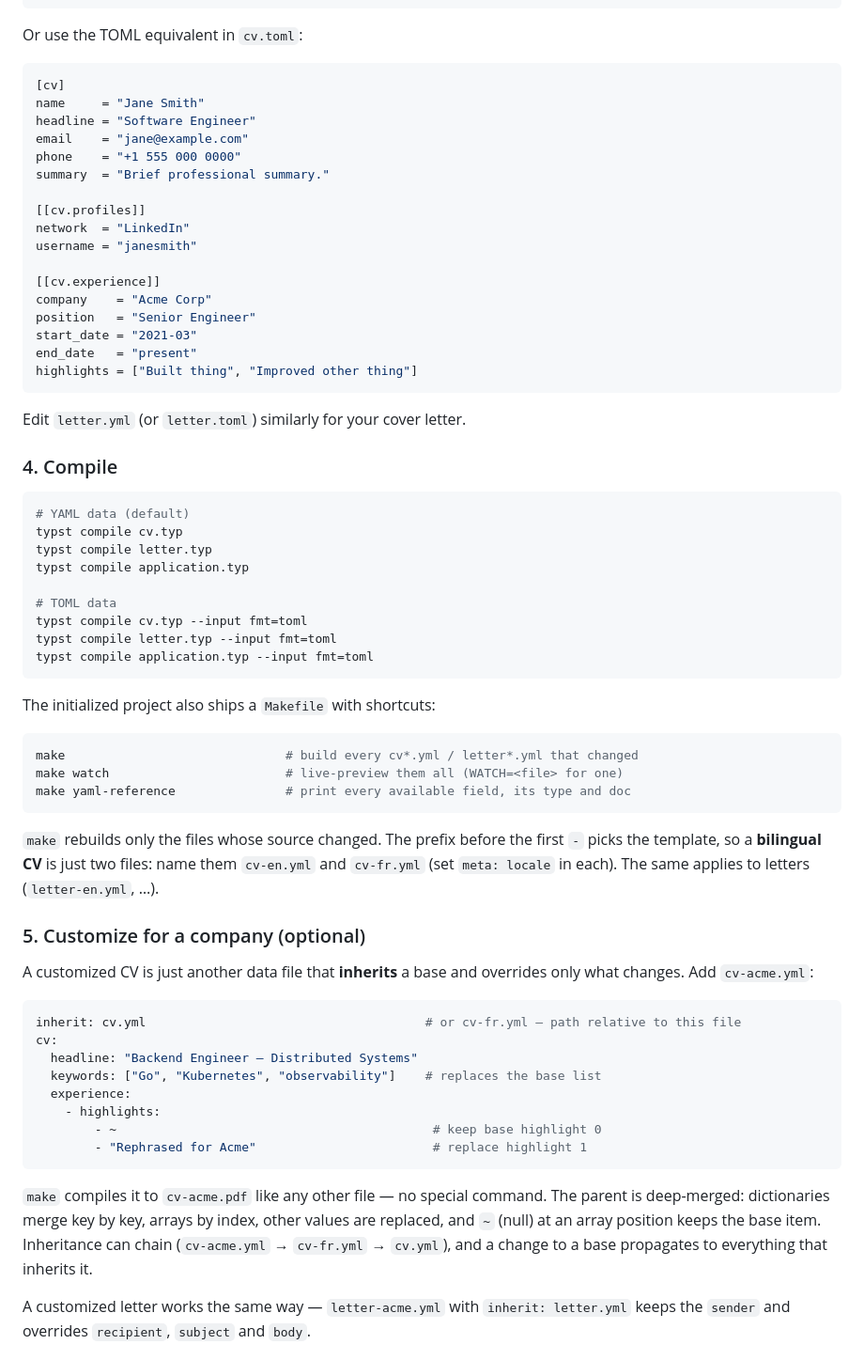
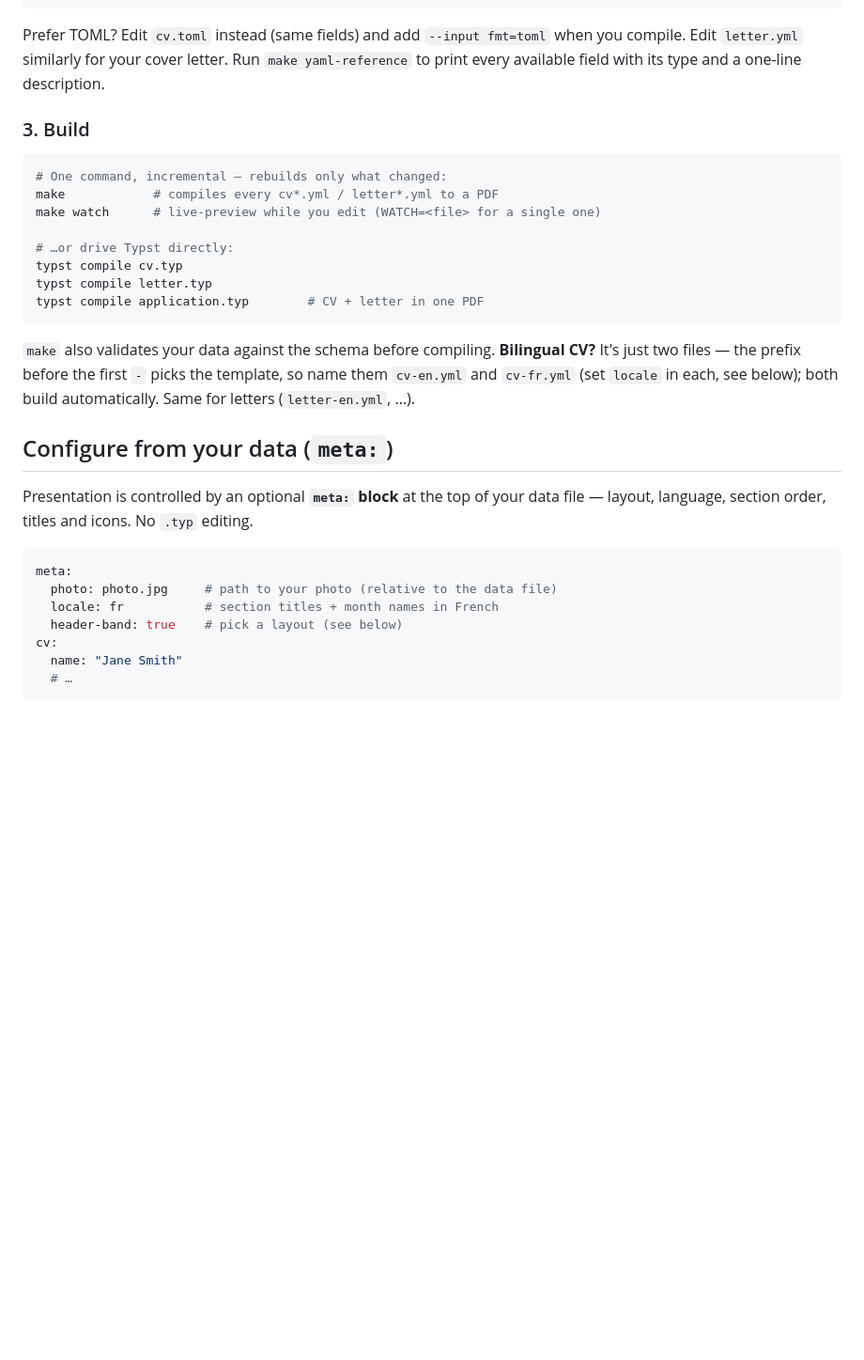
Before and after one commit to bbinet/polycv, a Markdown page: README.md, the part around one of its changes. Shown at 94% size. Drawn GitHub-style; blank space fills up the shorter version.

````diff
--- a/README.md
+++ b/README.md
@@ -93,70 +88,34 @@ cv:
         - "Improved other thing"
 ```
 
-Or use the TOML equivalent in `cv.toml`:
+Prefer TOML? Edit `cv.toml` instead (same fields) and add `--input fmt=toml` when you compile. Edit `letter.yml` similarly for your cover letter. Run `make yaml-reference` to print every available field with its type and a one-line description.
 
-```toml
-[cv]
-name     = "Jane Smith"
-headline = "Software Engineer"
-email    = "jane@example.com"
-phone    = "+1 555 000 0000"
-summary  = "Brief professional summary."
+### 3. Build
 
-[[cv.profiles]]
-network  = "LinkedIn"
-username = "janesmith"
+```sh
+# One command, incremental — rebuilds only what changed:
+make            # compiles every cv*.yml / letter*.yml to a PDF
+make watch      # live-preview while you edit (WATCH=<file> for a single one)
 
-[[cv.experience]]
-company    = "Acme Corp"
-position   = "Senior Engineer"
-start_date = "2021-03"
-end_date   = "present"
-highlights = ["Built thing", "Improved other thing"]
+# …or drive Typst directly:
+typst compile cv.typ
+typst compile letter.typ
+typst compile application.typ        # CV + letter in one PDF
 ```
 
-Edit `letter.yml` (or `letter.toml`) similarly for your cover letter.
+`make` also validates your data against the schema before compiling. **Bilingual CV?** It's just two files — the prefix before the first `-` picks the template, so name them `cv-en.yml` and `cv-fr.yml` (set `locale` in each, see below); both build automatically. Same for letters (`letter-en.yml`, …).
 
-### 4. Compile
+## Configure from your data (`meta:`)
 
-```sh
-# YAML data (default)
-typst compile cv.typ
-typst compile letter.typ
-typst compile application.typ
+Presentation is controlled by an optional **`meta:` block** at the top of your data file — layout, language, section order, titles and icons. No `.typ` editing.
 
-# TOML data
-typst compile cv.typ --input fmt=toml
-typst compile letter.typ --input fmt=toml
-typst compile application.typ --input fmt=toml
+```yaml
+meta:
+  photo: photo.jpg     # path to your photo (relative to the data file)
+  locale: fr           # section titles + month names in French
+  header-band: true    # pick a layout (see below)
+cv:
+  name: "Jane Smith"
+  # …
 ```
 
-The initialized project also ships a `Makefile` with shortcuts:
-
-```sh
-make                              # build every cv*.yml / letter*.yml that changed
-make watch                        # live-preview them all (WATCH=<file> for one)
-make yaml-reference               # print every available field, its type and doc
-```
-
-`make` rebuilds only the files whose source changed. The prefix before the first `-` picks the template, so a **bilingual CV** is just two files: name them `cv-en.yml` and `cv-fr.yml` (set `meta: locale` in each). The same applies to letters (`letter-en.yml`, …).
-
-### 5. Customize for a company (optional)
-
-A customized CV is just another data file that **inherits** a base and overrides only what changes. Add `cv-acme.yml`:
-
-```yaml
-inherit: cv.yml                                      # or cv-fr.yml — path relative to this file
-cv:
-  headline: "Backend Engineer — Distributed Systems"
-  keywords: ["Go", "Kubernetes", "observability"]    # replaces the base list
-  experience:
-    - highlights:
-        - ~                                           # keep base highlight 0
-        - "Rephrased for Acme"                        # replace highlight 1
-```
-
-`make` compiles it to `cv-acme.pdf` like any other file — no special command. The parent is deep-merged: dictionaries merge key by key, arrays by index, other values are replaced, and `~` (null) at an array position keeps the base item. Inheritance can chain (`cv-acme.yml` → `cv-fr.yml` → `cv.yml`), and a change to a base propagates to everything that inherits it.
-
-A customized letter works the same way — `letter-acme.yml` with `inherit: letter.yml` keeps the `sender` and overrides `recipient`, `subject` and `body`.
-
````
Also changed, not shown: other parts of README.md (+112 -153 lines), template/README.md (+8 -4 lines).
